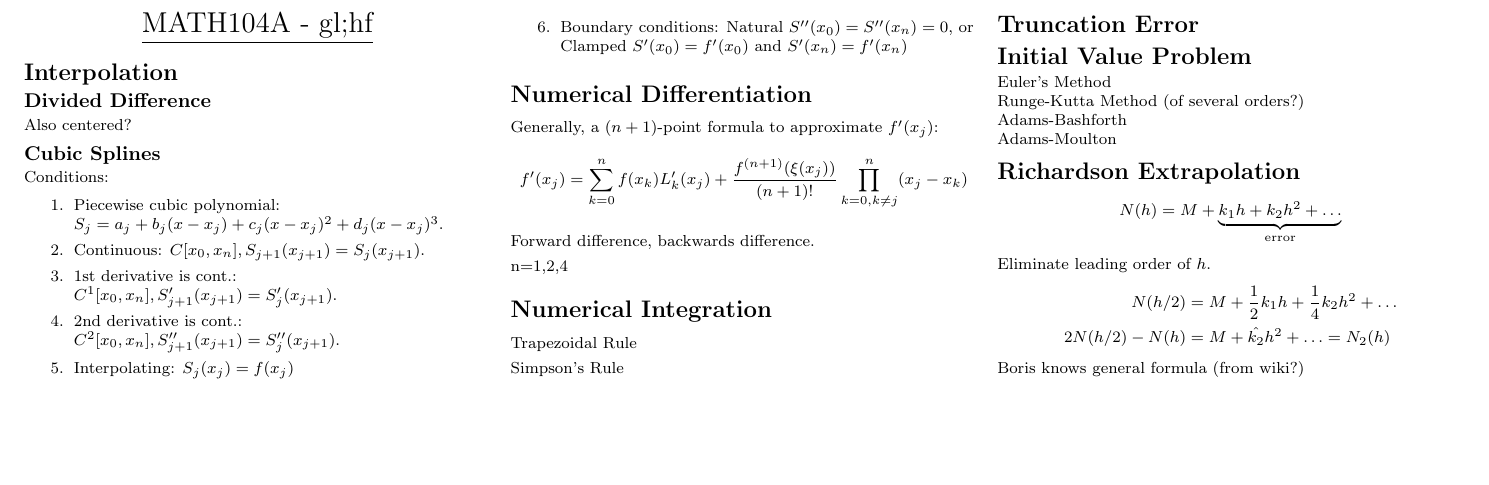
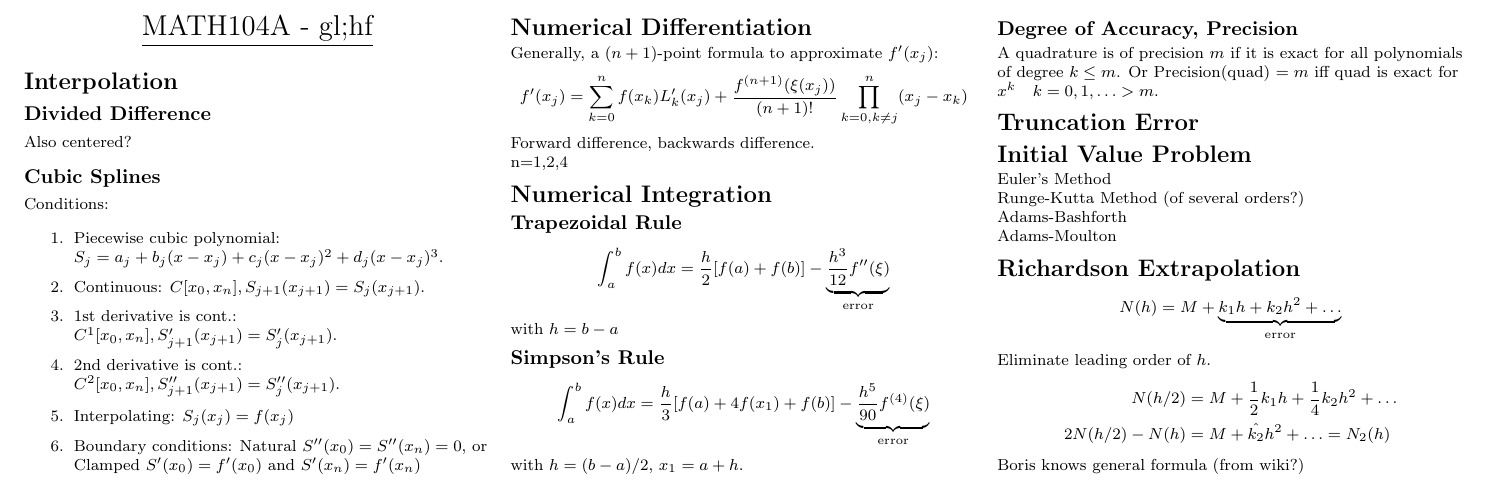
Before and after one commit to KPLauritzen/num-analysis-cheatsheet, a LaTeX document (cheat.tex): part of the page, cut so that both start at the same text, the shorter picture padded with empty space. Compiled offline with pdfLaTeX.

Commit message:
Numerical integration

```diff
--- a/cheat.tex
+++ b/cheat.tex
@@ -104,10 +104,21 @@ Forward difference, backwards difference.
 n=1,2,4
 
 \section{Numerical Integration}
-Trapezoidal Rule
-
-Simpson's Rule
-
+\subsection{Trapezoidal Rule}
+\begin{align*}
+  \int_{a}^{b}f(x)dx = \frac{h}{2}[f(a) + f(b)] -
+  \underbrace{\frac{h^{3}}{12}f''(\xi)}_{\text{error}}
+\end{align*}
+with $h = b-a$
+\subsection{Simpson's Rule}
+\begin{align*}
+  \int_{a}^{b}f(x)dx = \frac{h}{3}[f(a) +4f(x_{1}) + f(b)] - \underbrace{\frac{h^{5}}{90}f^{(4)}(\xi)}_{\text{error}}
+\end{align*}
+with $h=(b-a)/2$, $x_{1}=a+h$.
+\subsection{Degree of Accuracy, Precision}
+A quadrature is of precision $m$ if it is exact for all polynomials of
+degree $k \leq m$. Or Precision(quad) $=m$ iff quad is exact for
+$x^{k} \quad k=0,1,\ldots > m$.
 \section{Truncation Error}
 
 \section{Initial Value Problem}
```
